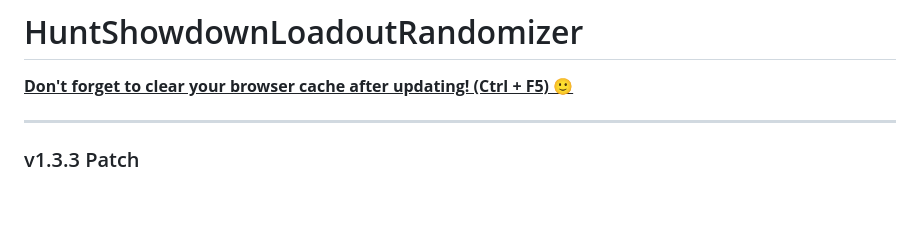
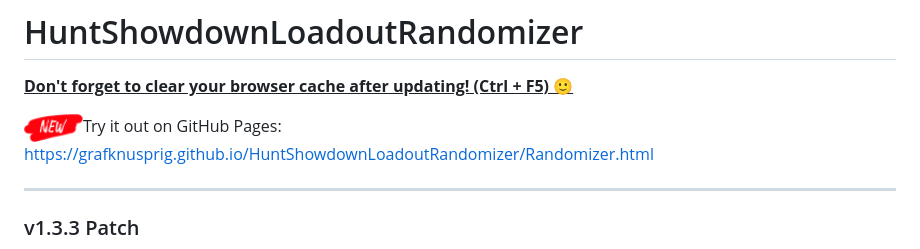
Before and after one commit to GrafKnusprig/HuntShowdownLoadoutRandomizer, a Markdown page: README.md, the part around the change. Rendered like a GitHub page; pictures changed too: images/icons/new.png (added); blank space fills up the shorter version.

Commit message:
GitHub Pages note added

```diff
--- a/README.md
+++ b/README.md
@@ -1,6 +1,8 @@
 # HuntShowdownLoadoutRandomizer
 
 <ins><b>Don't forget to clear your browser cache after updating! (Ctrl + F5) 🙂</b></ins>
+
+<img src="images/icons/new.png" height="28"/>Try it out on GitHub Pages: https://grafknusprig.github.io/HuntShowdownLoadoutRandomizer/Randomizer.html
 
 ---
 
```
